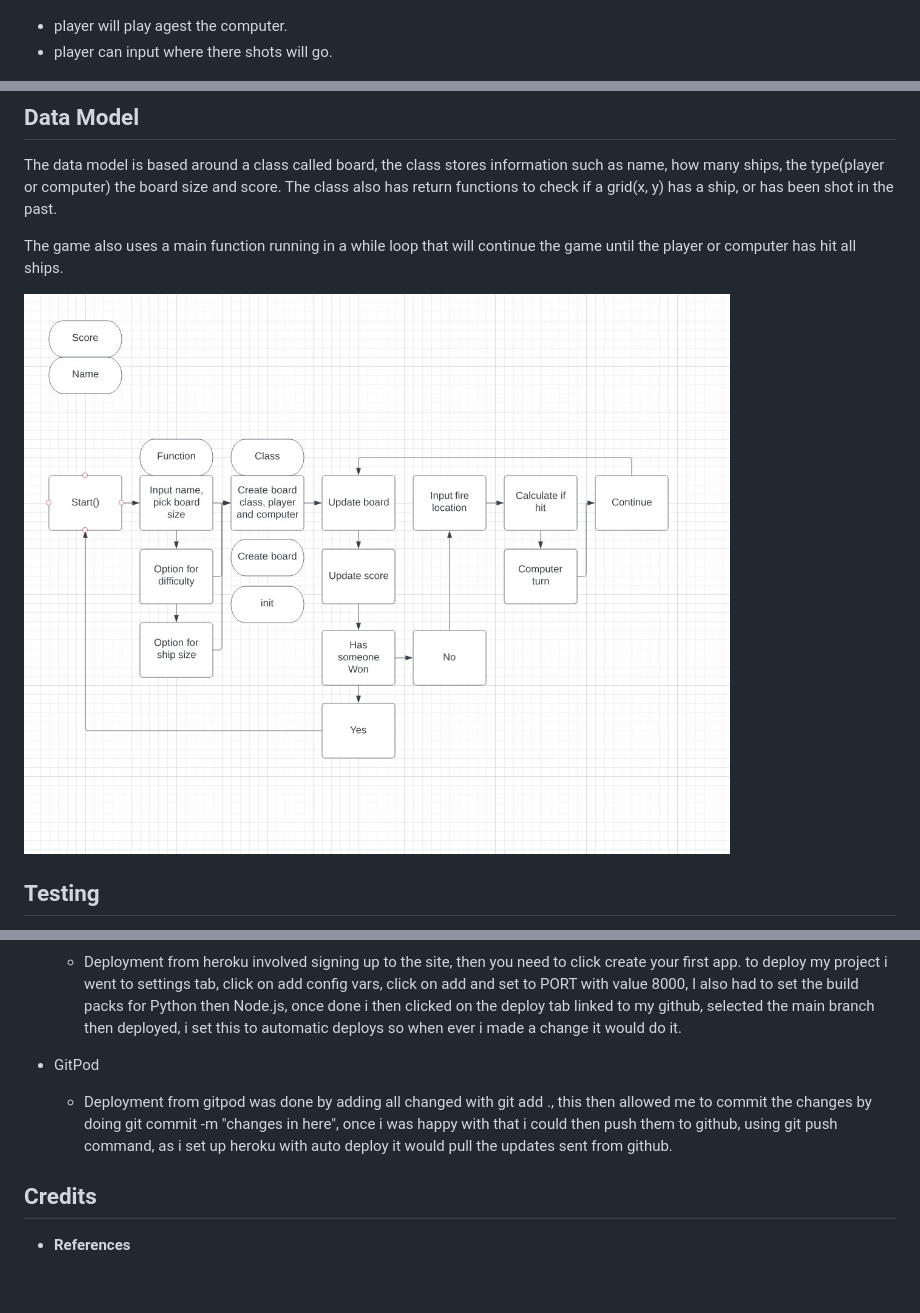
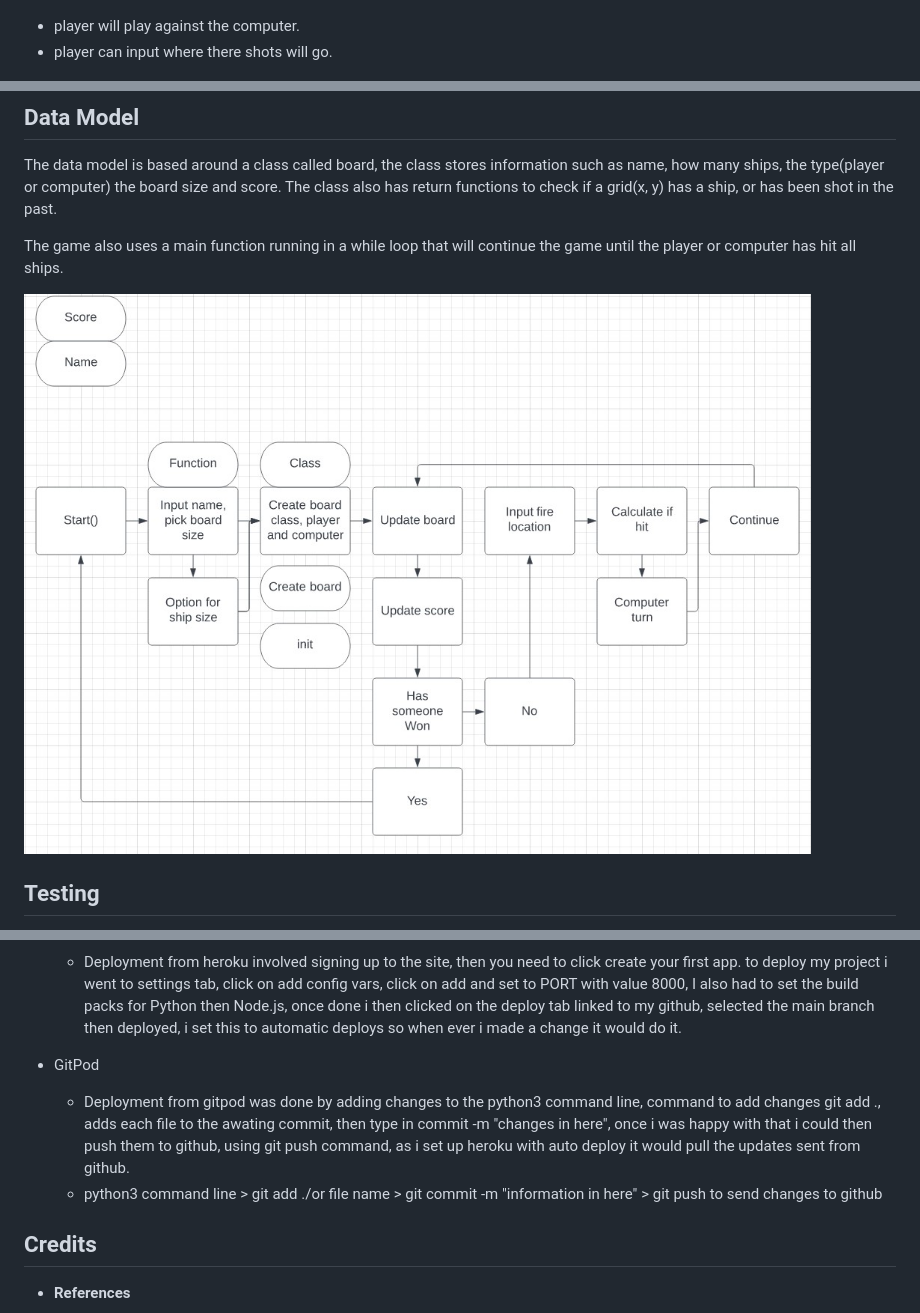
Before and after one commit to Code-Institute-Submissions/Seaniboy2009-Project3, a Markdown page: README.md, 3 parts joined by grey strips. GitHub-like rendering; pictures changed too: docs/wireframe/wireframe.jpg; blank space fills up the shorter version.

```diff
--- a/README.md
+++ b/README.md
@@ -41,7 +41,7 @@ The game will continue like this until the player or computer sinks all the othe
 
 ![Header](docs/wireframe/options.jpg)
 
-- player will play agest the computer.
+- player will play against the computer.
 - player can input where there shots will go.
 
 ![Header](docs/wireframe/firstturn.jpg)
@@ -109,7 +109,8 @@ __Accessibility__
     - Deployment from heroku involved signing up to the site, then you need to click create your first app. to deploy my project i went to settings tab, click on add config vars, click on add and set to PORT with value 8000, I also had to set the build packs for Python then Node.js, once done i then clicked on the deploy tab linked to my github, selected the main branch then deployed, i set this to automatic deploys so when ever i made a change it would do it.
 
 - GitPod
-    - Deployment from gitpod was done by adding all changed with git add ., this then allowed me to commit the changes by doing git commit -m "changes in here", once i was happy with that i could then push them to github, using git push command, as i set up heroku with auto deploy it would pull the updates sent from github.
+    - Deployment from gitpod was done by adding changes to the python3 command line, command to add changes git add ., adds each file to the awating commit, then type in commit -m "changes in here", once i was happy with that i could then push them to github, using git push command, as i set up heroku with auto deploy it would pull the updates sent from github.
+    - python3 command line > git add ./or file name > git commit -m "information in here" > git push to send changes to github
 
 ## Credits
 
```
Also changed, not shown: 1 other file.
